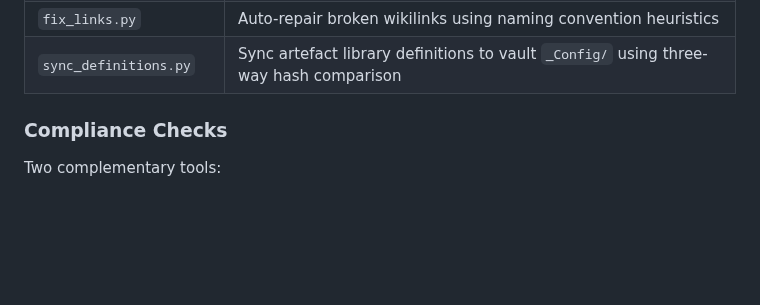
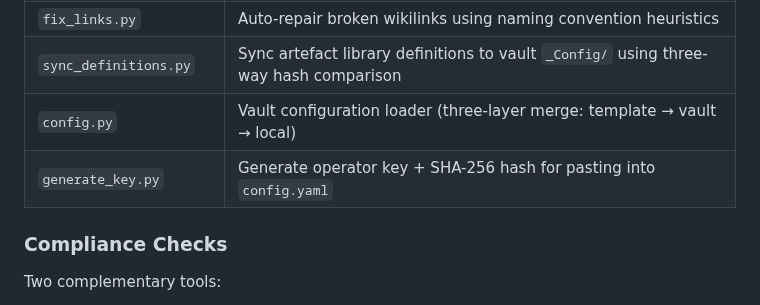
Before and after one commit to Rob-Morris/obsidian-brain, a Markdown page: docs/user-reference.md, the part around the change. Rendered like a GitHub page; blank space fills up the shorter version.

Commit message:
docs: add config.py and generate_key.py to script listings in user-reference and guide

```diff
--- a/docs/user-reference.md
+++ b/docs/user-reference.md
@@ -1100,6 +1100,8 @@ Available in `.brain-core/scripts/`. Scripts are the source of truth for all vau
 | `migrate_naming.py` | Migrate vault filenames from old aggressive slugs to generous naming conventions |
 | `fix_links.py` | Auto-repair broken wikilinks using naming convention heuristics |
 | `sync_definitions.py` | Sync artefact library definitions to vault `_Config/` using three-way hash comparison |
+| `config.py` | Vault configuration loader (three-layer merge: template → vault → local) |
+| `generate_key.py` | Generate operator key + SHA-256 hash for pasting into `config.yaml` |
 
 ### Compliance Checks
 
```
Also changed, not shown: src/brain-core/guide.md (+1 -1 lines).
